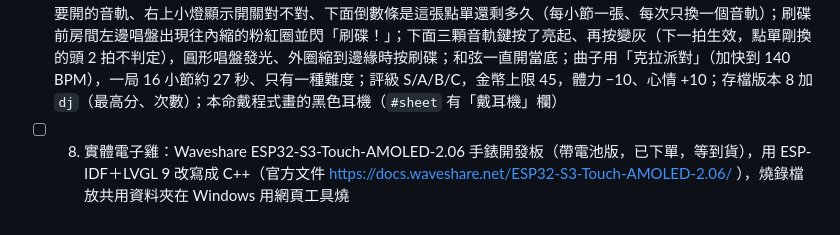
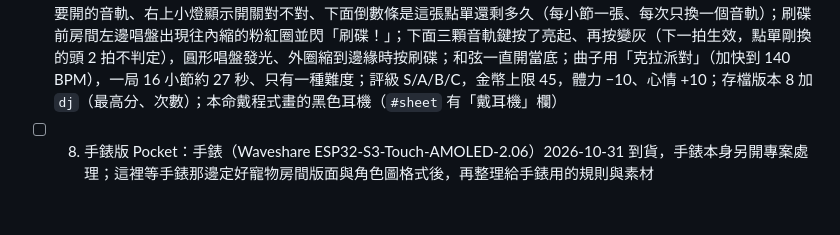
Before and after one commit to pyondudu/carat-pocket, a Markdown page: README.md, the part around the change. Rendered like a GitHub page.

Commit message:
手錶本身移到另一個專案，這裡只留手錶版 Pocket 的說明
Co-Authored-By: Claude Opus 5.5 <noreply@anthropic.com>

```diff
--- a/README.md
+++ b/README.md
@@ -64,4 +64,4 @@ npm run build    # 型別檢查 + 打包到 dist/
 - [x] 7. 部署到免費 HTTPS 網址分享給朋友：GitHub Pages https://pyondudu.github.io/carat-pocket/（2026-10-24）
 - [x] 7.5 節奏應援小遊戲（2026-10-26 正式版）：2026-10-27 起音樂改用〈To Be Free〉– Nck 的 0:00–0:31（`public/music/to-be-free.mp3`，124 BPM；BreakingCopyright 的 Free To Use YouTube license，說明視窗與玩法說明有署名），音檔載入失敗時改用原創合成曲「克拉派對」；約 30 秒，分簡單／普通／困難；進來先跳說明視窗，選難度按開始後房間中央 3、2、1 倒數；評級 S/A/B/C，金幣依得分（上限 簡單 30／普通 45／困難 60），一局體力 −10、心情 +10（睡覺或體力不到 10 不能玩），存檔記每個難度的最高分（版本 5 加 `rhythm`）
 - [x] 7.6 DJ 小遊戲（2026-10-27 可玩版，聲音待使用者試聽）：房間下方一排像素圖示（小鼓、電吉他、鋼琴鍵）亮起要開的音軌、右上小燈顯示開關對不對、下面倒數條是這張點單還剩多久（每小節一張、每次只換一個音軌）；刷碟前房間左邊唱盤出現往內縮的粉紅圈並閃「刷碟！」；下面三顆音軌鍵按了亮起、再按變灰（下一拍生效，點單剛換的頭 2 拍不判定），圓形唱盤發光、外圈縮到邊緣時按刷碟；和弦一直開當底；曲子用「克拉派對」（加快到 140 BPM），一局 16 小節約 27 秒、只有一種難度；評級 S/A/B/C，金幣上限 45，體力 −10、心情 +10；存檔版本 8 加 `dj`（最高分、次數）；本命戴程式畫的黑色耳機（`#sheet` 有「戴耳機」欄）
-- [ ] 8. 實體電子雞：Waveshare ESP32-S3-Touch-AMOLED-2.06 手錶開發板（帶電池版，已下單，等到貨），用 ESP-IDF＋LVGL 9 改寫成 C++（官方文件 https://docs.waveshare.net/ESP32-S3-Touch-AMOLED-2.06/ ），燒錄檔放共用資料夾在 Windows 用網頁工具燒
+- [ ] 8. 手錶版 Pocket：手錶（Waveshare ESP32-S3-Touch-AMOLED-2.06）2026-10-31 到貨，手錶本身另開專案處理；這裡等手錶那邊定好寵物房間版面與角色圖格式後，再整理給手錶用的規則與素材
```
Also changed, not shown: CLAUDE.md (+1 -1 lines).
